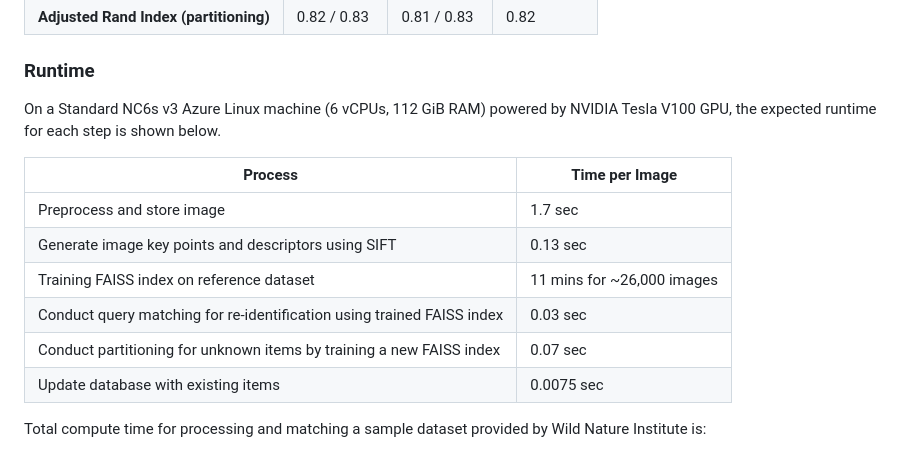
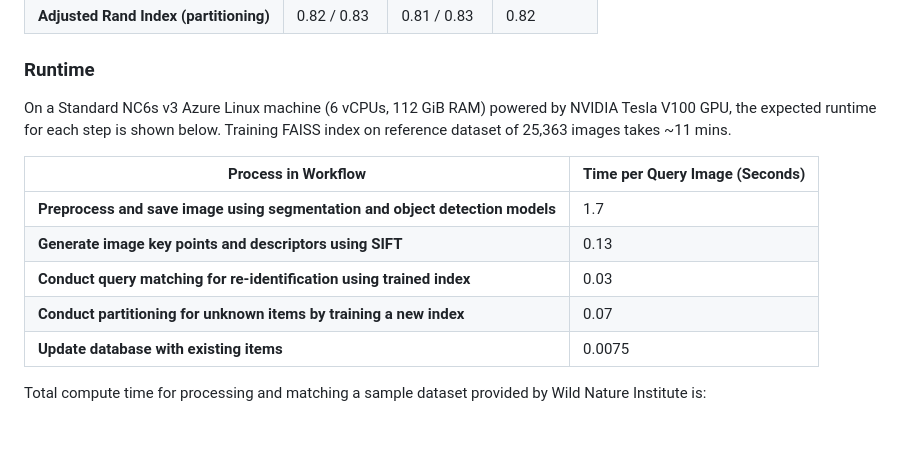
Before and after one commit to microsoft/giraffe-identification-ai-tool, a Markdown page: README.md, the part around one of its changes. GitHub-like rendering.

Commit message:
readme styling updates

```diff
--- a/README.md
+++ b/README.md
@@ -112,16 +112,15 @@ In the giraffe re-identification task, we classify existing giraffes in the quer
 
 
 ### **Runtime**
-On a Standard NC6s v3 Azure Linux machine (6 vCPUs, 112 GiB RAM) powered by NVIDIA Tesla V100 GPU, the expected runtime for each step is shown below.
+On a Standard NC6s v3 Azure Linux machine (6 vCPUs, 112 GiB RAM) powered by NVIDIA Tesla V100 GPU, the expected runtime for each step is shown below. Training FAISS index on reference dataset of 25,363 images takes ~11 mins.
 
-| Process                                            | Time per Image       |
-|----------------------------------------------------|----------------------|
-| Preprocess and store image | 1.7 sec              |
-| Generate image key points and descriptors using SIFT              | 0.13 sec             |
-| Training FAISS index on reference dataset          | 11 mins for ~26,000 images |
-| Conduct query matching for re-identification using trained FAISS index   | 0.03 sec             |
-| Conduct partitioning for unknown items by training a new FAISS index | 0.07 sec |
-| Update database with existing items                | 0.0075 sec           |
+| Process in Workflow                                              | Time per Query Image (Seconds) |
+|-----------------------------------------------------------------|-------------------------------|
+| **Preprocess and save image using segmentation and object detection models** | 1.7                           |
+| **Generate image key points and descriptors using SIFT**   | 0.13                          |
+| **Conduct query matching for re-identification using trained index** | 0.03                          |
+| **Conduct partitioning for unknown items by training a new index** | 0.07                          |
+| **Update database with existing items**                   | 0.0075                        |
 
 
 Total compute time for processing and matching a sample dataset provided by Wild Nature Institute is:
```
Also changed, not shown: other parts of README.md (+5 -5 lines).
